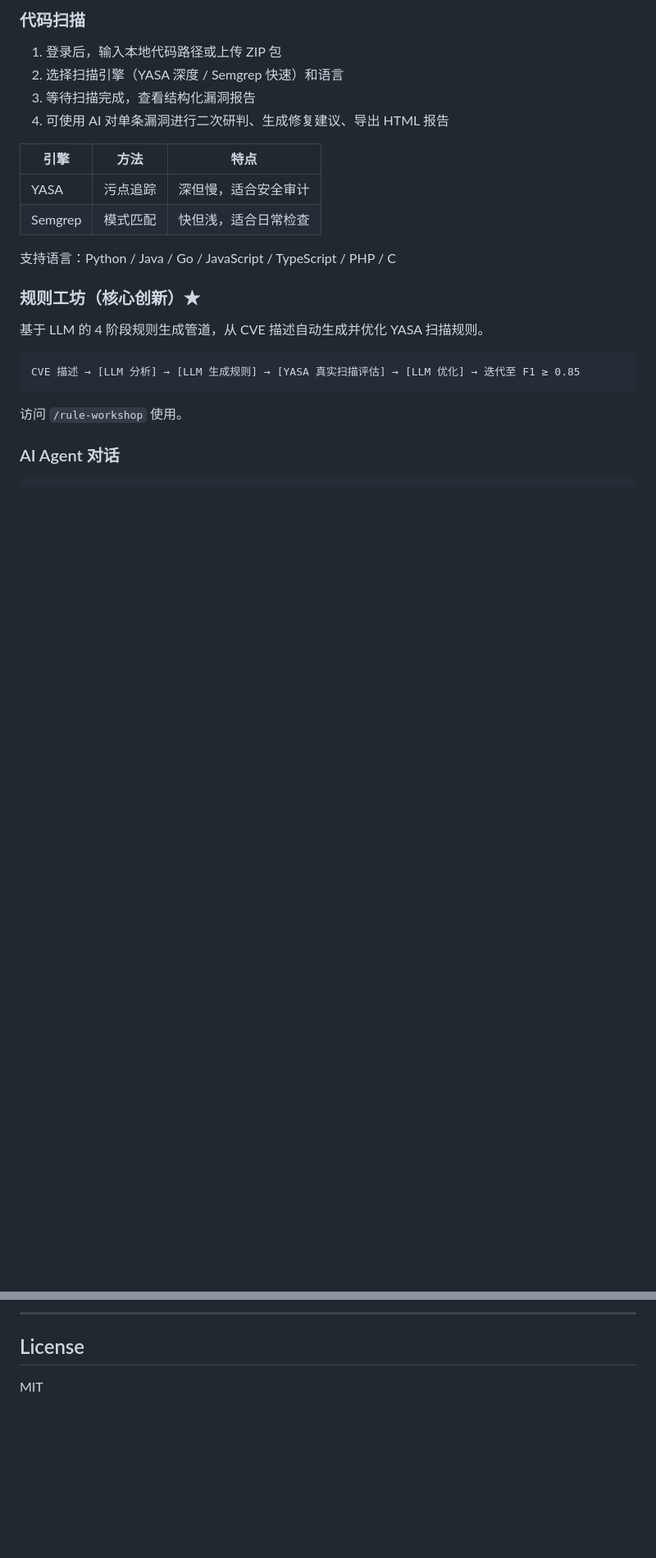
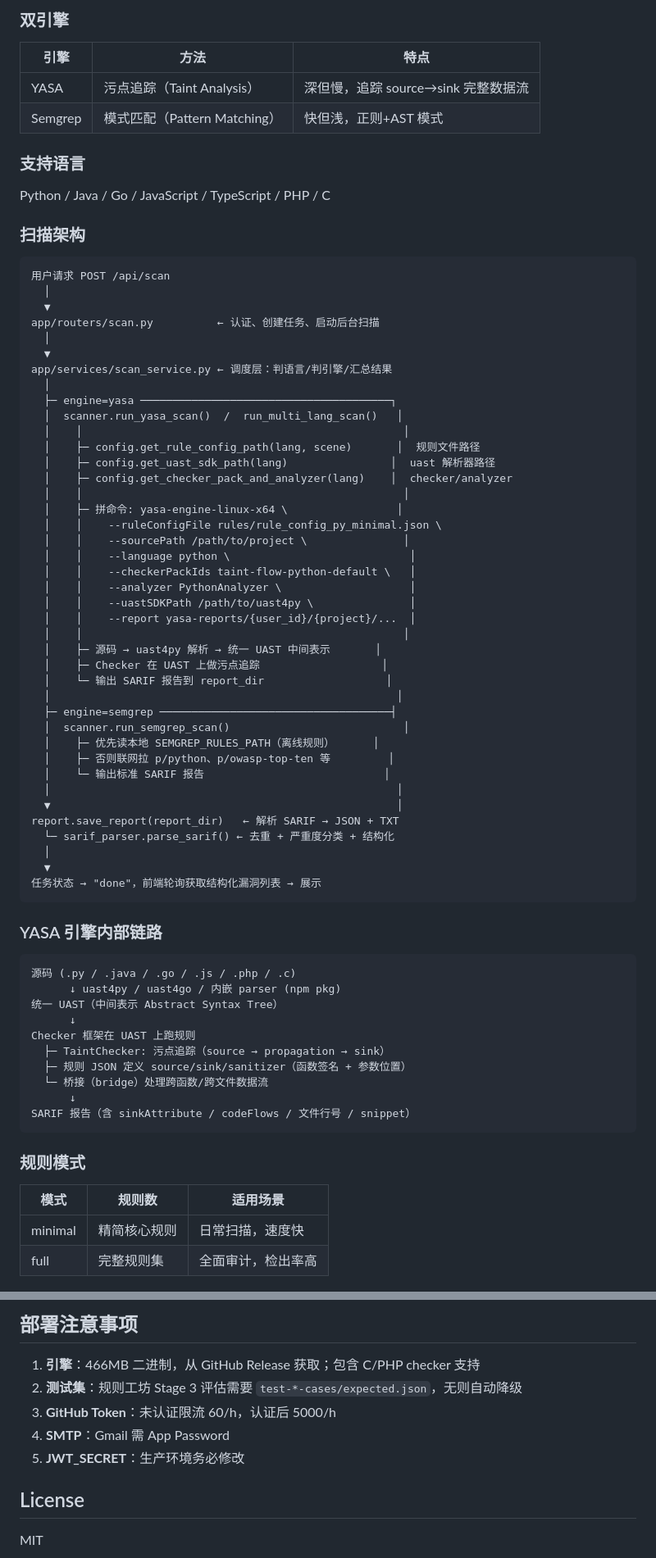
Before and after one commit to JarvisDing-sdu/yasa-rule-optimizer, a Markdown page: README.md, 2 parts joined by grey strips. Shown at 82% size. Drawn GitHub-style; blank space fills up the shorter version.

````diff
--- a/README.md
+++ b/README.md
@@ -66,26 +82,79 @@ bash start_server.sh
 
-### 代码扫描
-
-1. 登录后，输入本地代码路径或上传 ZIP 包
-2. 选择扫描引擎（YASA 深度 / Semgrep 快速）和语言
-3. 等待扫描完成，查看结构化漏洞报告
-4. 可使用 AI 对单条漏洞进行二次研判、生成修复建议、导出 HTML 报告
+### 双引擎
 
 | 引擎 | 方法 | 特点 |
 |------|------|------|
-| YASA | 污点追踪 | 深但慢，适合安全审计 |
-| Semgrep | 模式匹配 | 快但浅，适合日常检查 |
+| YASA | 污点追踪（Taint Analysis） | 深但慢，追踪 source→sink 完整数据流 |
+| Semgrep | 模式匹配（Pattern Matching） | 快但浅，正则+AST 模式 |
 
-支持语言：Python / Java / Go / JavaScript / TypeScript / PHP / C
+### 支持语言
 
-### 规则工坊（核心创新）★
+Python / Java / Go / JavaScript / TypeScript / PHP / C
 
-基于 LLM 的 4 阶段规则生成管道，从 CVE 描述自动生成并优化 YASA 扫描规则。
+### 扫描架构
 
 ```
-CVE 描述 → [LLM 分析] → [LLM 生成规则] → [YASA 真实扫描评估] → [LLM 优化] → 迭代至 F1 ≥ 0.85
+用户请求 POST /api/scan
+  │
+  ▼
+app/routers/scan.py          ← 认证、创建任务、启动后台扫描
+  │
+  ▼
+app/services/scan_service.py ← 调度层：判语言/判引擎/汇总结果
+  │
+  ├─ engine=yasa ───────────────────────────────────────┐
+  │  scanner.run_yasa_scan()  /  run_multi_lang_scan()   │
+  │    │                                                  │
+  │    ├─ config.get_rule_config_path(lang, scene)       │  规则文件路径
+  │    ├─ config.get_uast_sdk_path(lang)                │  uast 解析器路径
+  │    ├─ config.get_checker_pack_and_analyzer(lang)    │  checker/analyzer
+  │    │                                                  │
+  │    ├─ 拼命令: yasa-engine-linux-x64 \                 │
+  │    │    --ruleConfigFile rules/rule_config_py_minimal.json \
+  │    │    --sourcePath /path/to/project \               │
+  │    │    --language python \                            │
+  │    │    --checkerPackIds taint-flow-python-default \   │
+  │    │    --analyzer PythonAnalyzer \                    │
+  │    │    --uastSDKPath /path/to/uast4py \               │
+  │    │    --report yasa-reports/{user_id}/{project}/...  │
+  │    │                                                  │
+  │    ├─ 源码 → uast4py 解析 → 统一 UAST 中间表示       │
+  │    ├─ Checker 在 UAST 上做污点追踪                   │
+  │    └─ 输出 SARIF 报告到 report_dir                   │
+  │                                                      │
+  ├─ engine=semgrep ────────────────────────────────────┤
+  │  scanner.run_semgrep_scan()                           │
+  │    ├─ 优先读本地 SEMGREP_RULES_PATH（离线规则）      │
+  │    ├─ 否则联网拉 p/python、p/owasp-top-ten 等         │
+  │    └─ 输出标准 SARIF 报告                            │
+  │                                                      │
+  ▼                                                      │
+report.save_report(report_dir)   ← 解析 SARIF → JSON + TXT
+  └─ sarif_parser.parse_sarif() ← 去重 + 严重度分类 + 结构化
+  │
+  ▼
+任务状态 → "done"，前端轮询获取结构化漏洞列表 → 展示
 ```
 
-访问 `/rule-workshop` 使用。
+### YASA 引擎内部链路
 
-### AI Agent 对话
+```
+源码 (.py / .java / .go / .js / .php / .c)
+      ↓ uast4py / uast4go / 内嵌 parser (npm pkg)
+统一 UAST（中间表示 Abstract Syntax Tree）
+      ↓
+Checker 框架在 UAST 上跑规则
+  ├─ TaintChecker: 污点追踪（source → propagation → sink）
+  ├─ 规则 JSON 定义 source/sink/sanitizer（函数签名 + 参数位置）
+  └─ 桥接（bridge）处理跨函数/跨文件数据流
+      ↓
+SARIF 报告（含 sinkAttribute / codeFlows / 文件行号 / snippet）
+```
+
+### 规则模式
+
+| 模式 | 规则数 | 适用场景 |
+|------|--------|---------|
+| minimal | 精简核心规则 | 日常扫描，速度快 |
+| full | 完整规则集 | 全面审计，检出率高 |
+
@@ -240,5 +312,11 @@ API 文档：`http://localhost:8000/docs`
 
----
+## 部署注意事项
+
+1. **引擎**：466MB 二进制，从 GitHub Release 获取；包含 C/PHP checker 支持
+2. **测试集**：规则工坊 Stage 3 评估需要 `test-*-cases/expected.json`，无则自动降级
+3. **GitHub Token**：未认证限流 60/h，认证后 5000/h
+4. **SMTP**：Gmail 需 App Password
+5. **JWT_SECRET**：生产环境务必修改
 
 ## License
 
````
Also changed, not shown: other parts of README.md (+135 -116 lines).
